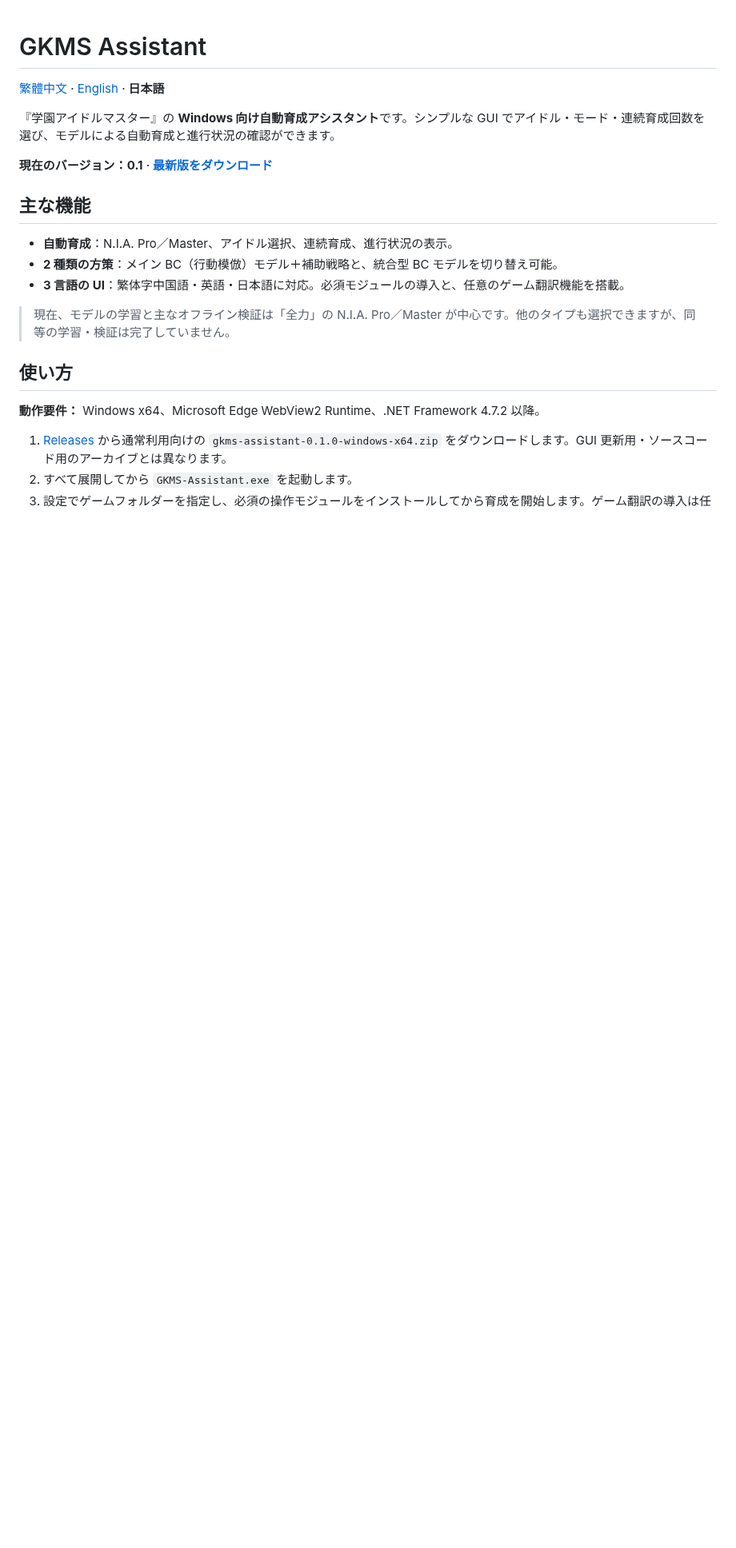
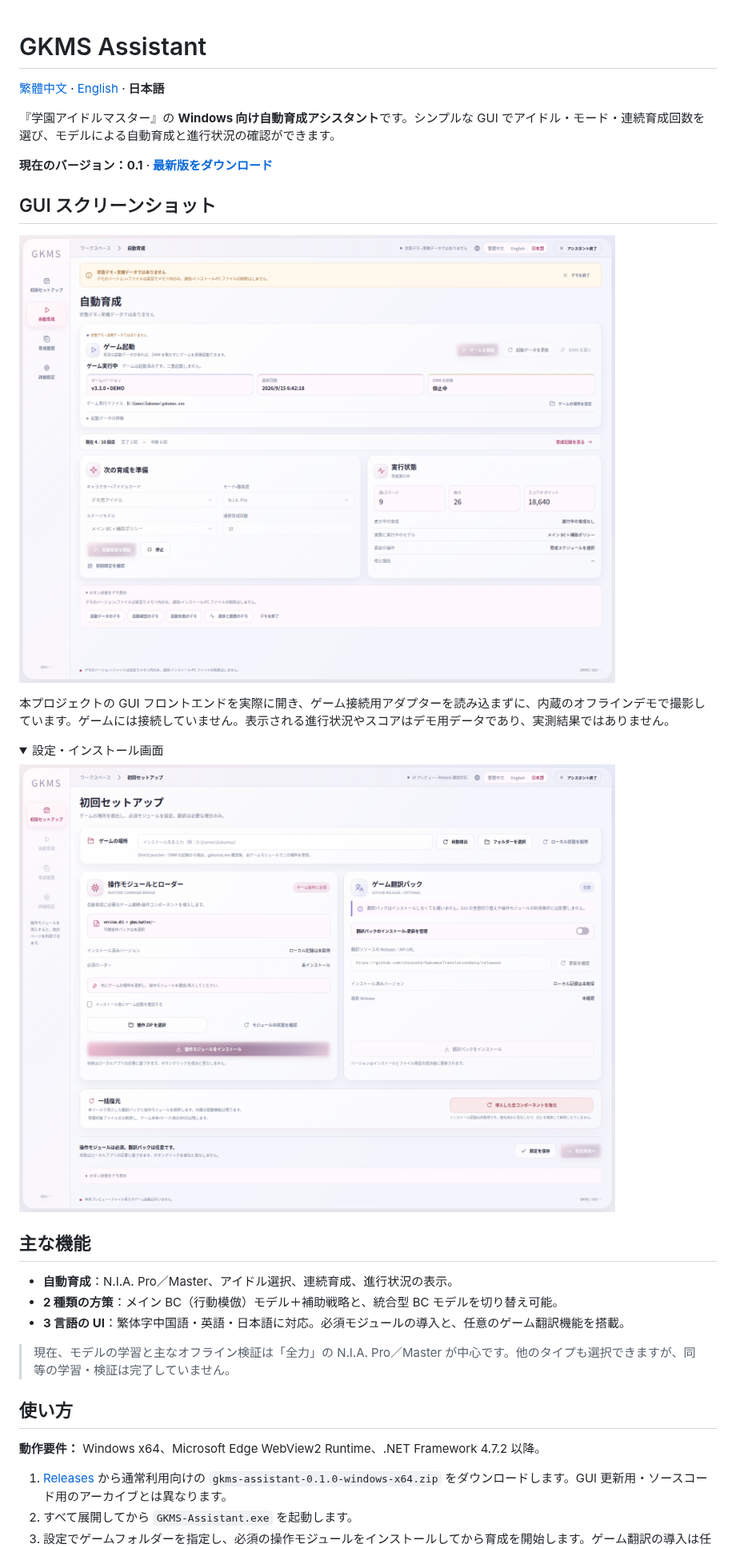
Before and after one commit to fullpie/gkms-assistant, a Markdown page: README.ja.md, the part around the change. Shown at 80% size. Rendered like a GitHub page; pictures changed too: docs/images/gui-cultivation-ja.png (added), docs/images/gui-setup-ja.png (added); folded sections open; blank space fills up the shorter version.

Commit message:
docs: add actual offline GUI screenshots to all three READMEs

```diff
--- a/README.ja.md
+++ b/README.ja.md
@@ -6,7 +6,20 @@
 
 **現在のバージョン：0.1** · **[最新版をダウンロード](https://github.com/fullpie/gkms-assistant/releases/latest)**
 
-<!-- GUI screenshot pending: add a verified application capture here; do not use a mockup or an image containing account data. -->
+<!-- BEGIN GUI SCREENSHOTS -->
+## GUI スクリーンショット
+
+![自動育成画面](docs/images/gui-cultivation-ja.png)
+
+本プロジェクトの GUI フロントエンドを実際に開き、ゲーム接続用アダプターを読み込まずに、内蔵のオフラインデモで撮影しています。ゲームには接続していません。表示される進行状況やスコアはデモ用データであり、実測結果ではありません。
+
+<details>
+<summary>設定・インストール画面</summary>
+
+![設定・インストール画面](docs/images/gui-setup-ja.png)
+
+</details>
+<!-- END GUI SCREENSHOTS -->
 
 ## 主な機能
 
```
Also changed, not shown: README.en.md (+14 -1 lines), README.md (+14 -1 lines), docs/images/gui-cultivation-en.png (added), docs/images/gui-cultivation-zh-Hant.png (added), docs/images/gui-setup-en.png (added), docs/images/gui-setup-zh-Hant.png (added), 1 other file.
